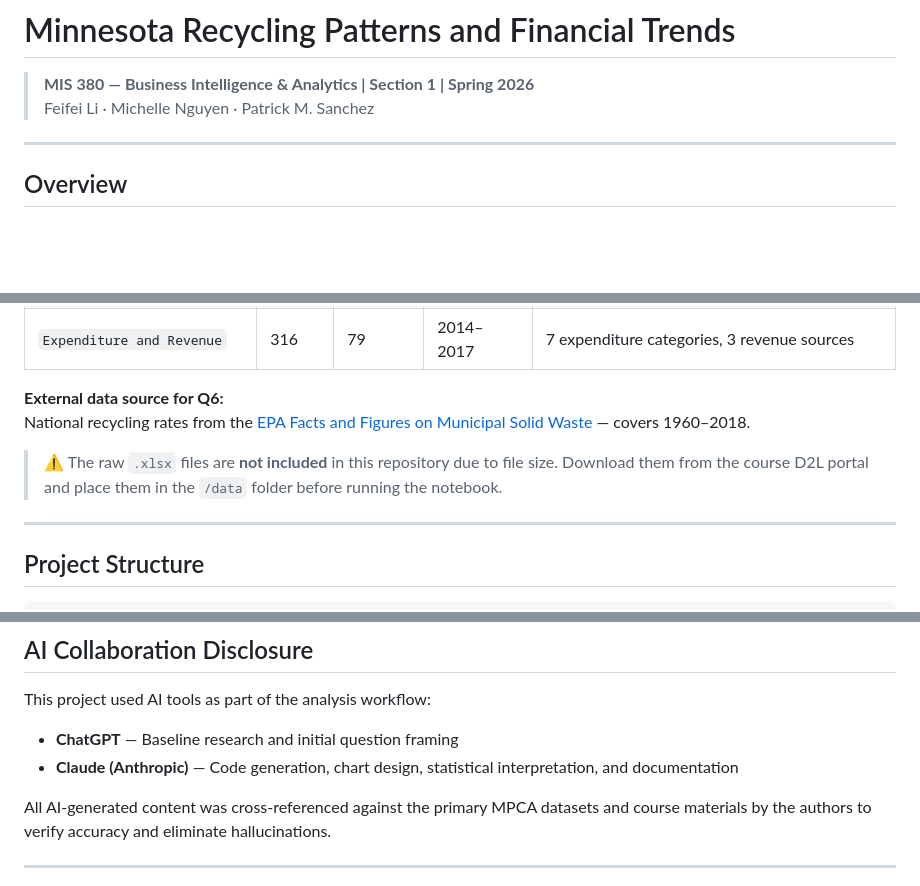
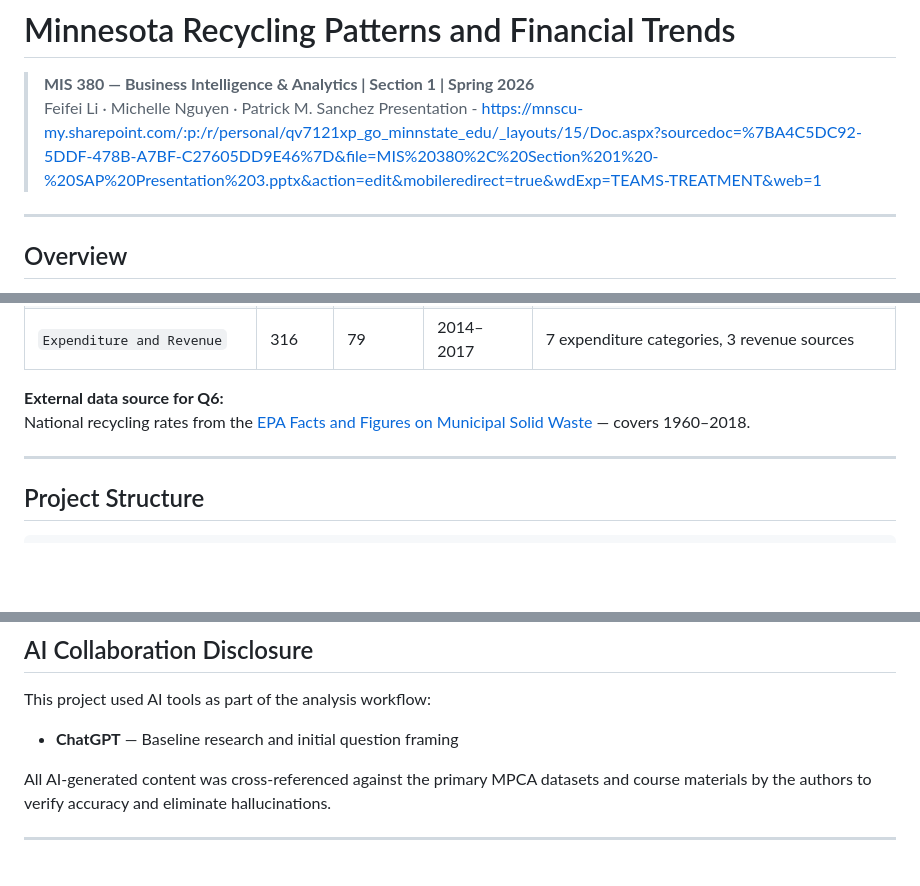
Before and after one commit to fayfayMN/minnesota-recycling-analysis, a Markdown page: README.md, 3 parts joined by grey strips. GitHub-like rendering; blank space fills up the shorter version.

```diff
--- a/README.md
+++ b/README.md
@@ -2,7 +2,7 @@
 
 > **MIS 380 — Business Intelligence & Analytics | Section 1 | Spring 2026**
 > Feifei Li · Michelle Nguyen · Patrick M. Sanchez
-
+> Presentation - [https://mnscu-my.sharepoint.com/:p:/r/personal/qv7121xp_go_minnstate_edu/_layouts/15/Doc.aspx?sourcedoc=%7BA4C5DC92-5DDF-478B-A7BF-C27605DD9E46%7D&file=MIS%20380%2C%20Section%201%20-%20SAP%20Presentation%203.pptx&action=edit&mobileredirect=true&wdExp=TEAMS-TREATMENT&web=1](url)
 ---
 
 ## Overview
@@ -37,7 +37,6 @@ All datasets were provided by the **Minnesota Pollution Control Agency (MPCA)**
 **External data source for Q6:**
 National recycling rates from the [EPA Facts and Figures on Municipal Solid Waste](https://www.epa.gov/facts-and-figures-about-materials-waste-and-recycling/national-overview-facts-and-figures-materials) — covers 1960–2018.
 
-> ⚠️ The raw `.xlsx` files are **not included** in this repository due to file size. Download them from the course D2L portal and place them in the `/data` folder before running the notebook.
 
 ---
 
@@ -196,7 +180,6 @@ source("mn_recycling_analysis.R")
 This project used AI tools as part of the analysis workflow:
 
 - **ChatGPT** — Baseline research and initial question framing
-- **Claude (Anthropic)** — Code generation, chart design, statistical interpretation, and documentation
 
 All AI-generated content was cross-referenced against the primary MPCA datasets and course materials by the authors to verify accuracy and eliminate hallucinations.
 
```
Also changed, not shown: other parts of README.md (+1 -16 lines).
